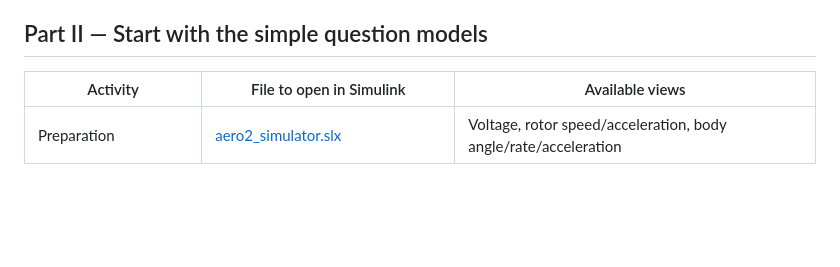
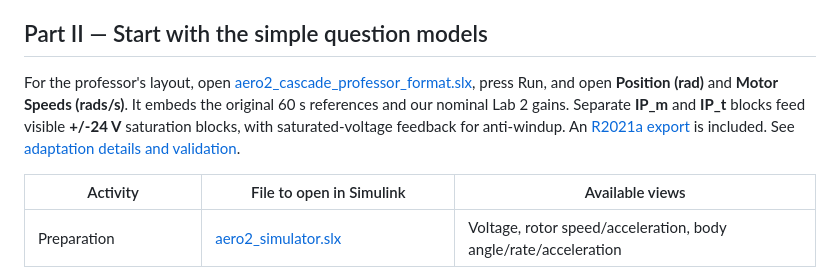
Before and after one commit to MatiasGarciaGutierrez/control-iii-aero2-lab, a Markdown page: README.md, the part around the change. Drawn GitHub-style; blank space fills up the shorter version.

Commit message:
feat: adapt Lab 2 cascade to professor block layout

```diff
--- a/README.md
+++ b/README.md
@@ -35,6 +35,8 @@ export_pendulum_linearization_figures;
 Open [part1_pendulum_regulation.slx](simulink/part1_pendulum_regulation.slx) and press Run. **Linear state feedback** computes $v=-36\theta-12\dot\theta$ ahead of the nonlinear cancellation controller. From the initial state `[0.1; 0]`, **Angle scope** shows critically damped convergence to upright, with a predicted 2% settling time of 0.9723 s. The [R2021a export](simulink/part1_pendulum_regulation_R2021a.slx) is included. Reproduce with `build_pendulum_regulation`, `validate_pendulum_regulation` and `export_pendulum_regulation_figures` after `setup_project`.
 
 ## Part II — Start with the simple question models
+
+For the professor's layout, open [aero2_cascade_professor_format.slx](simulink/aero2_cascade_professor_format.slx), press Run, and open **Position (rad)** and **Motor Speeds (rads/s)**. It embeds the original 60 s references and our nominal Lab 2 gains. Separate **IP_m** and **IP_t** blocks feed visible **+/-24 V** saturation blocks, with saturated-voltage feedback for anti-windup. An [R2021a export](simulink/aero2_cascade_professor_format_R2021a.slx) is included. See [adaptation details and validation](docs/report.md#professor-format-cascade-adaptation).
 
 | Activity | File to open in Simulink | Available views |
 |---|---|---|
```
Also changed, not shown: docs/report.md (+46 -0 lines), docs/figures/professor_format_cascade.png (added), docs/figures/professor_format_ip.png (added), docs/figures/professor_format_validation.png (added), 7 other files.
